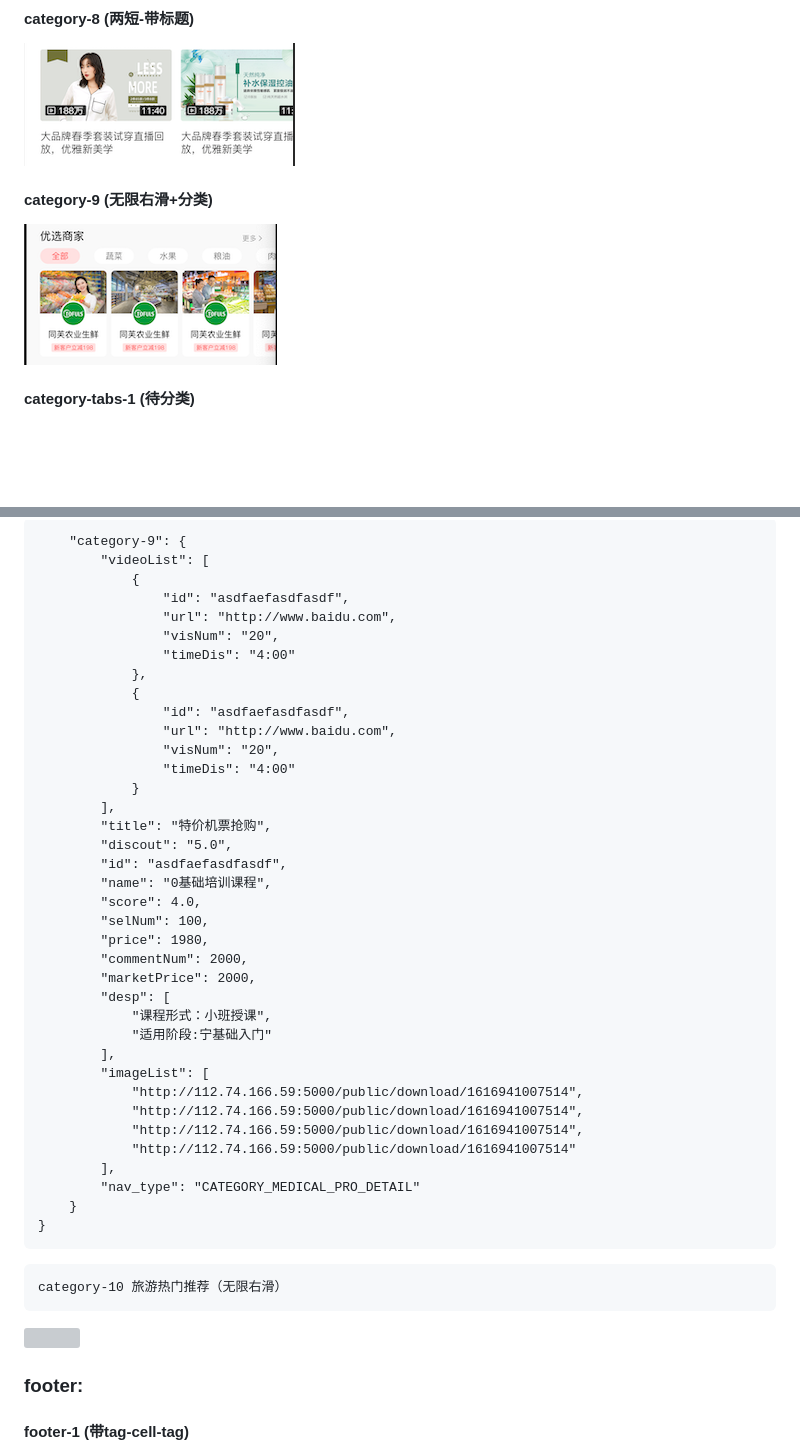
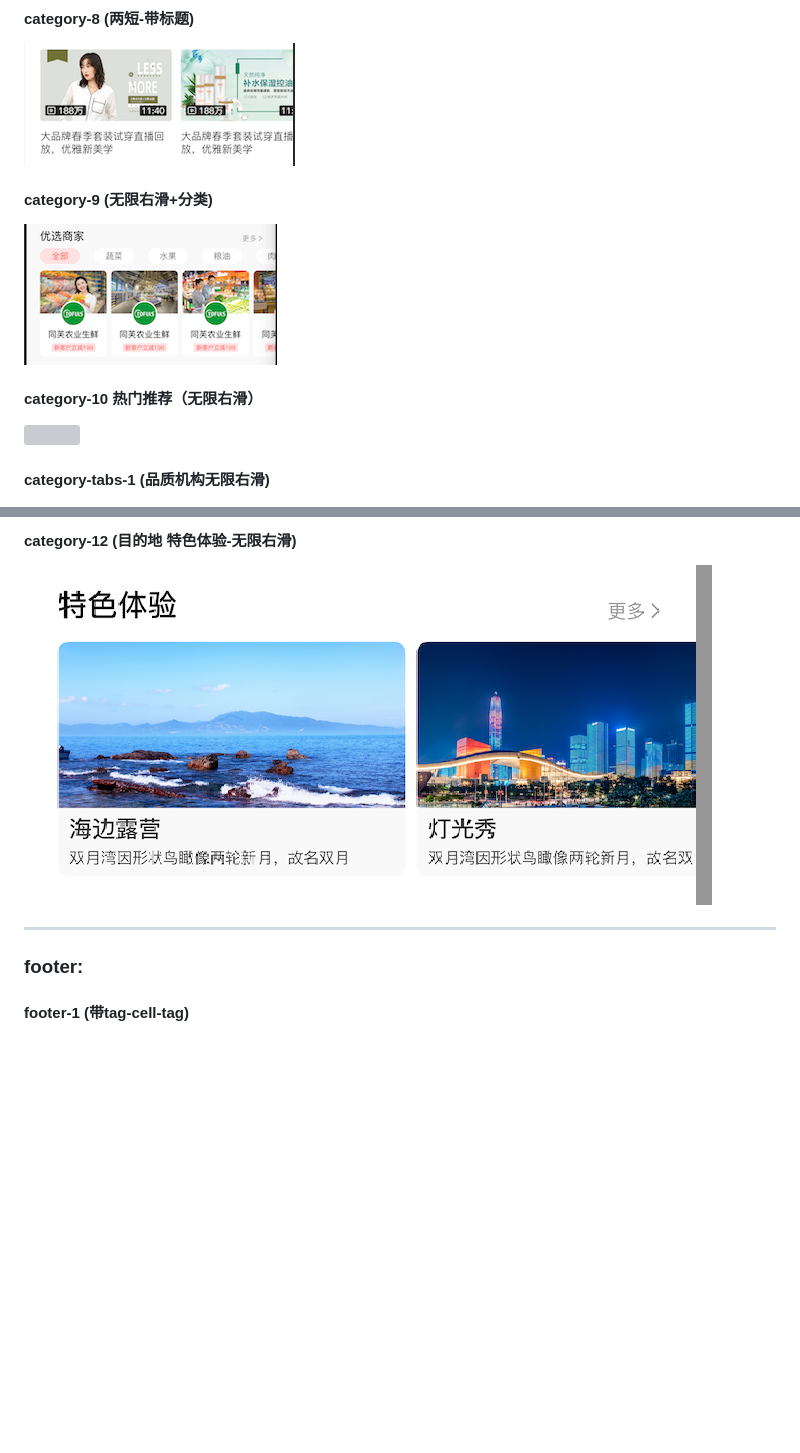
Before and after one commit to TmallOrg/apidoc, a Markdown page: README.md, 2 parts joined by grey strips. Rendered like a GitHub page; pictures changed too: category-12.png (added); blank space fills up the shorter version; grey boxes are pictures that could not be loaded.

````diff
--- a/README.md
+++ b/README.md
@@ -453,10 +456,13 @@ actionType:  del,cancel
 ![](category-8.png)
 
 
-
 #### category-9 (无限右滑+分类)
 ![](category-9.png)
 
-#### category-tabs-1 (待分类)
+
+#### category-10 热门推荐（无限右滑）
+![](category-10.png)
+
+#### category-tabs-1 (品质机构无限右滑)
 ![](category-tabs-1.jpg)
 
@@ -640,48 +479,10 @@ actionType:  del,cancel
-```
-    "category-9": {
-        "videoList": [
-            {
-                "id": "asdfaefasdfasdf",
-                "url": "http://www.baidu.com",
-                "visNum": "20",
-                "timeDis": "4:00"
-            },
-            {
-                "id": "asdfaefasdfasdf",
-                "url": "http://www.baidu.com",
-                "visNum": "20",
-                "timeDis": "4:00"
-            }
-        ],
-        "title": "特价机票抢购",
-        "discout": "5.0",
-        "id": "asdfaefasdfasdf",
-        "name": "0基础培训课程",
-        "score": 4.0,
-        "selNum": 100,
-        "price": 1980,
-        "commentNum": 2000,
-        "marketPrice": 2000,
-        "desp": [
-            "课程形式：小班授课",
-            "适用阶段:宁基础入门"
-        ],
-        "imageList": [
-            "http://112.74.166.59:5000/public/download/1616941007514",
-            "http://112.74.166.59:5000/public/download/1616941007514",
-            "http://112.74.166.59:5000/public/download/1616941007514",
-            "http://112.74.166.59:5000/public/download/1616941007514"
-        ],
-        "nav_type": "CATEGORY_MEDICAL_PRO_DETAIL"
-    }
-}
-```
+#### category-12 (目的地 特色体验-无限右滑)
+![](category-12.png)
 
 
-```
-category-10 旅游热门推荐（无限右滑）
-```
-![](category-10.png)
+----
+
+
 
 
 
````
Also changed, not shown: other parts of README.md (+9 -173 lines), category-11.png (added), 1 other file.
